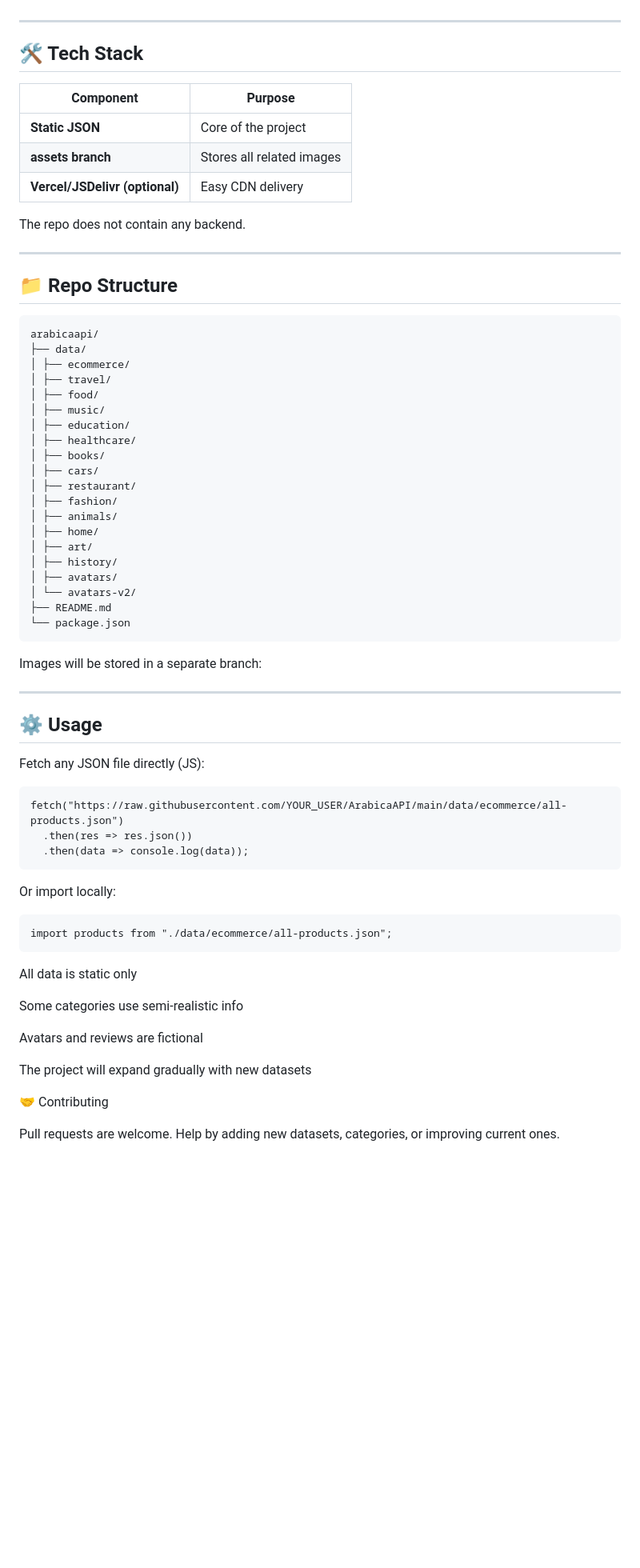
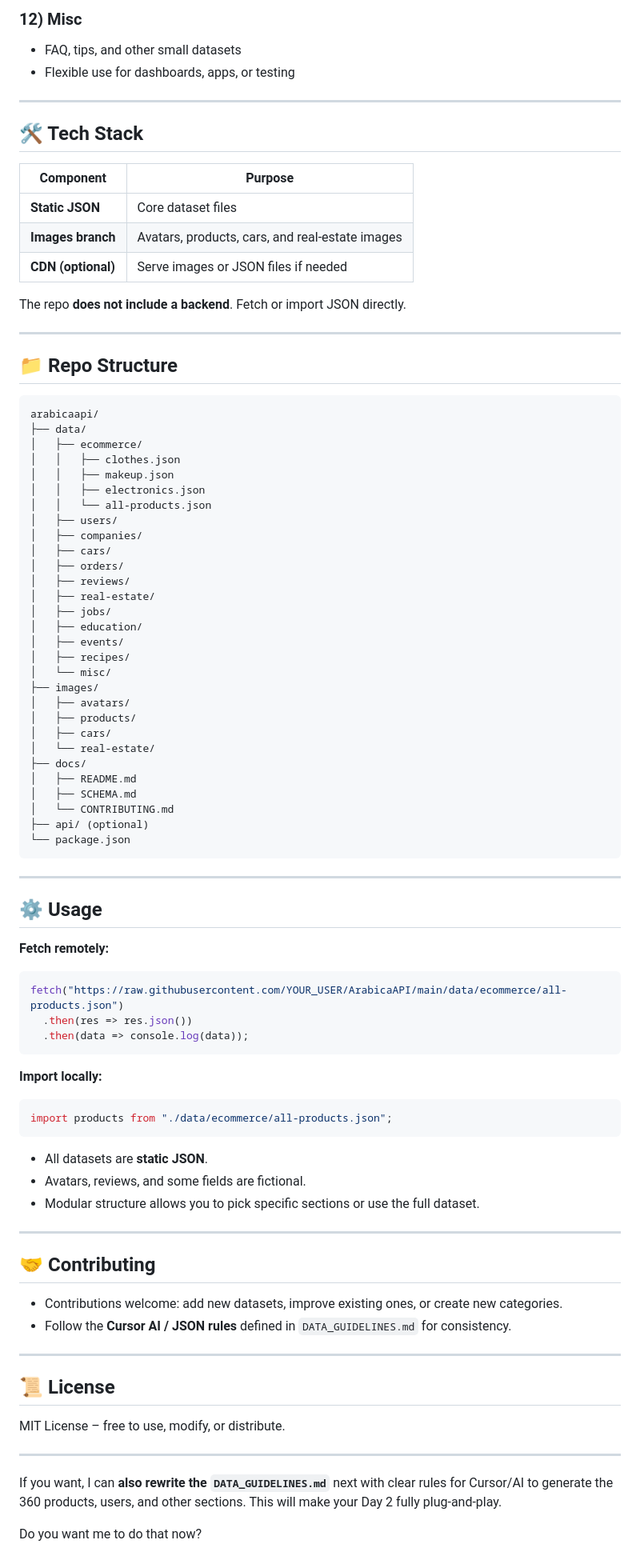
Before and after one commit to AhmedEl-hadad/ArabicaAPI, a Markdown page: README.md, the part around the change printed below. Shown: that part at 80% size. GitHub-like rendering; blank space fills up the shorter version.

````diff
--- a/README.md
+++ b/README.md
@@ -148,15 +125,19 @@ More categories will be added in future versions.
+### 12) **Misc**
+
+* FAQ, tips, and other small datasets
+* Flexible use for dashboards, apps, or testing
 
 ---
 
 ## 🛠 Tech Stack
 
-| Component | Purpose |
-|----------|---------|
-| **Static JSON** | Core of the project |
-| **assets branch** | Stores all related images |
-| **Vercel/JSDelivr (optional)** | Easy CDN delivery |
+| Component          | Purpose                                         |
+| ------------------ | ----------------------------------------------- |
+| **Static JSON**    | Core dataset files                              |
+| **Images branch**  | Avatars, products, cars, and real-estate images |
+| **CDN (optional)** | Serve images or JSON files if needed            |
 
-The repo does not contain any backend.
+The repo **does not include a backend**. Fetch or import JSON directly.
 
 ---
 
@@ -165,56 +146,72 @@ The repo does not contain any backend.
 ```
 arabicaapi/
 ├── data/
-│ ├── ecommerce/
-│ ├── travel/
-│ ├── food/
-│ ├── music/
-│ ├── education/
-│ ├── healthcare/
-│ ├── books/
-│ ├── cars/
-│ ├── restaurant/
-│ ├── fashion/
-│ ├── animals/
-│ ├── home/
-│ ├── art/
-│ ├── history/
-│ ├── avatars/
-│ └── avatars-v2/
-├── README.md
+│   ├── ecommerce/
+│   │   ├── clothes.json
+│   │   ├── makeup.json
+│   │   ├── electronics.json
+│   │   └── all-products.json
+│   ├── users/
+│   ├── companies/
+│   ├── cars/
+│   ├── orders/
+│   ├── reviews/
+│   ├── real-estate/
+│   ├── jobs/
+│   ├── education/
+│   ├── events/
+│   ├── recipes/
+│   └── misc/
+├── images/
+│   ├── avatars/
+│   ├── products/
+│   ├── cars/
+│   └── real-estate/
+├── docs/
+│   ├── README.md
+│   ├── SCHEMA.md
+│   └── CONTRIBUTING.md
+├── api/ (optional)
 └── package.json
 ```
-
-Images will be stored in a separate branch:
-
-
 
 ---
 
 ## ⚙️ Usage
 
-Fetch any JSON file directly (JS):
+**Fetch remotely:**
 
-```
+```js
 fetch("https://raw.githubusercontent.com/YOUR_USER/ArabicaAPI/main/data/ecommerce/all-products.json")
   .then(res => res.json())
   .then(data => console.log(data));
 ```
-Or import locally:
 
-```
+**Import locally:**
+
+```js
 import products from "./data/ecommerce/all-products.json";
 ```
 
-All data is static only
+* All datasets are **static JSON**.
+* Avatars, reviews, and some fields are fictional.
+* Modular structure allows you to pick specific sections or use the full dataset.
 
-Some categories use semi-realistic info
+---
 
-Avatars and reviews are fictional
+## 🤝 Contributing
 
-The project will expand gradually with new datasets
+* Contributions welcome: add new datasets, improve existing ones, or create new categories.
+* Follow the **Cursor AI / JSON rules** defined in `DATA_GUIDELINES.md` for consistency.
 
-🤝 Contributing
+---
 
-Pull requests are welcome.
-Help by adding new datasets, categories, or improving current ones.
+## 📜 License
+
+MIT License – free to use, modify, or distribute.
+
+---
+
+If you want, I can **also rewrite the `DATA_GUIDELINES.md`** next with clear rules for Cursor/AI to generate the 360 products, users, and other sections. This will make your Day 2 fully plug-and-play.
+
+Do you want me to do that now?
````
Also changed, not shown: other parts of README.md (+78 -101 lines).
